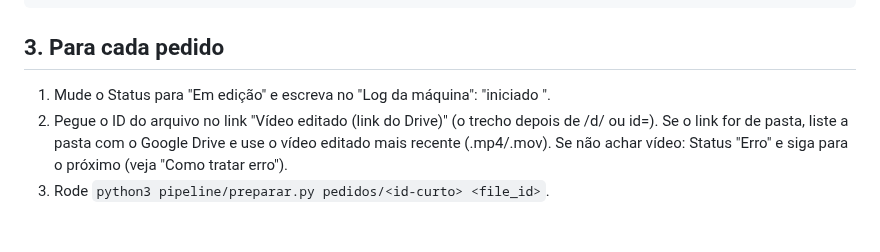
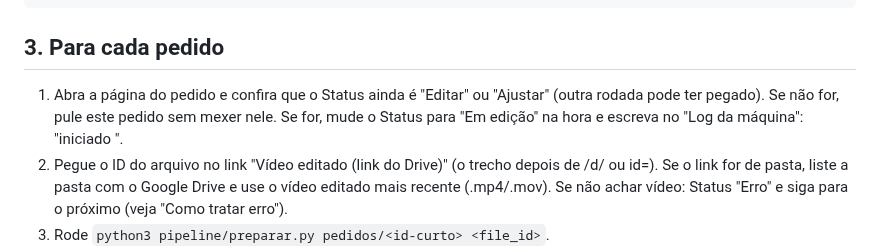
Before and after one commit to eufvideos-lab/euforia-shorts-ia, a Markdown page: TAREFA.md, the part around the change. Drawn GitHub-style; blank space fills up the shorter version.

````diff
--- a/TAREFA.md
+++ b/TAREFA.md
@@ -32,7 +32,9 @@ bash instalar.sh   # instala Remotion e OpenCV (~15 s)
 ```
 
 ## 3. Para cada pedido
-1. Mude o Status para "Em edição" e escreva no "Log da máquina": "iniciado <data hora>".
+1. Abra a página do pedido e confira que o Status ainda é "Editar" ou "Ajustar" (outra rodada pode ter pegado).
+   Se não for, pule este pedido sem mexer nele. Se for, mude o Status para "Em edição" na hora e escreva no
+   "Log da máquina": "iniciado <data hora>".
 2. Pegue o ID do arquivo no link "Vídeo editado (link do Drive)" (o trecho depois de /d/ ou id=).
    Se o link for de pasta, liste a pasta com o Google Drive e use o vídeo editado mais recente (.mp4/.mov).
    Se não achar vídeo: Status "Erro" e siga para o próximo (veja "Como tratar erro").
````
Also changed, not shown: carrossel/TAREFA.md (+2 -1 lines).
